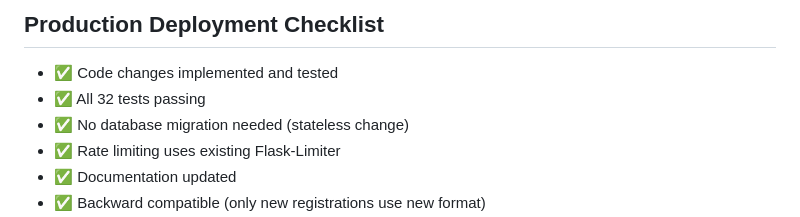
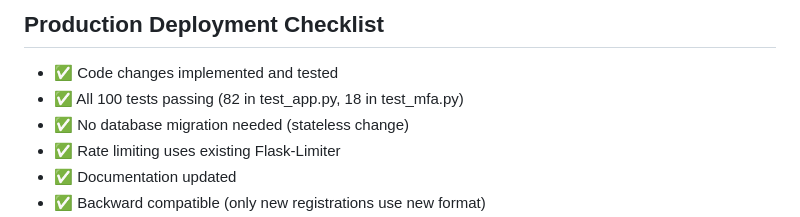
Before and after one commit to pagyP/readingnook, a Markdown page: RECOVERY_CODE_SECURITY.md, the part around the change. GitHub-like rendering.

```diff
--- a/RECOVERY_CODE_SECURITY.md
+++ b/RECOVERY_CODE_SECURITY.md
@@ -129,7 +129,7 @@ Added comprehensive section covering:
 ## Production Deployment Checklist
 
 - ✅ Code changes implemented and tested
-- ✅ All 32 tests passing
+- ✅ All 100 tests passing (82 in test_app.py, 18 in test_mfa.py)
 - ✅ No database migration needed (stateless change)
 - ✅ Rate limiting uses existing Flask-Limiter
 - ✅ Documentation updated
```
Also changed, not shown: README.md (+14 -0 lines).
